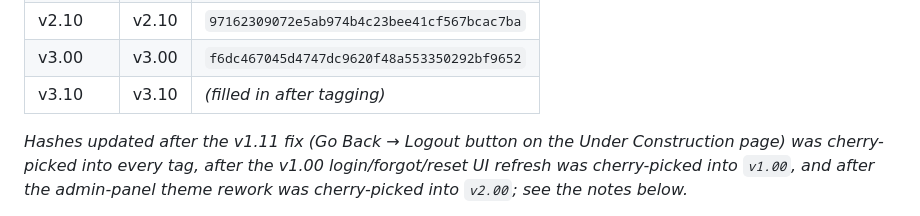
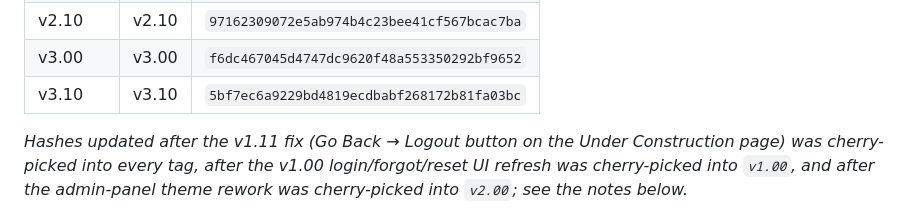
Before and after one commit to Glenn-IT/SDASFC-Smart-Door-Automation-System-for-CICS, a Markdown page: docs/Version-Control.md, the part around the change. Rendered like a GitHub page.

Commit message:
docs: fill in v3.10 tag hash

```diff
--- a/docs/Version-Control.md
+++ b/docs/Version-Control.md
@@ -101,7 +101,7 @@ looked like during the v1.03 presentation" at any time in the future with
 | v2.00 | v2.00 | `89f472a40c9eb75f14140b1cac35db4b67b71155` |
 | v2.10 | v2.10 | `97162309072e5ab974b4c23bee41cf567bcac7ba` |
 | v3.00 | v3.00 | `f6dc467045d4747dc9620f48a553350292bf9652` |
-| v3.10 | v3.10 | _(filled in after tagging)_ |
+| v3.10 | v3.10 | `5bf7ec6a9229bd4819ecdbabf268172b81fa03bc` |
 
 _Hashes updated after the v1.11 fix (Go Back → Logout button on the Under Construction page) was cherry-picked into every tag, after the v1.00 login/forgot/reset UI refresh was cherry-picked into `v1.00`, and after the admin-panel theme rework was cherry-picked into `v2.00`; see the notes below._
 
```
